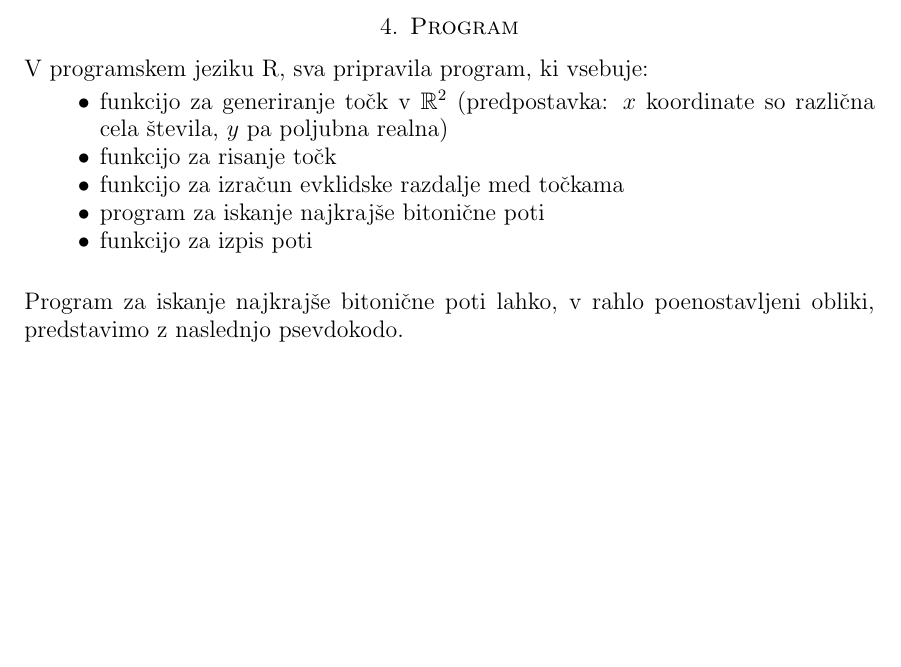
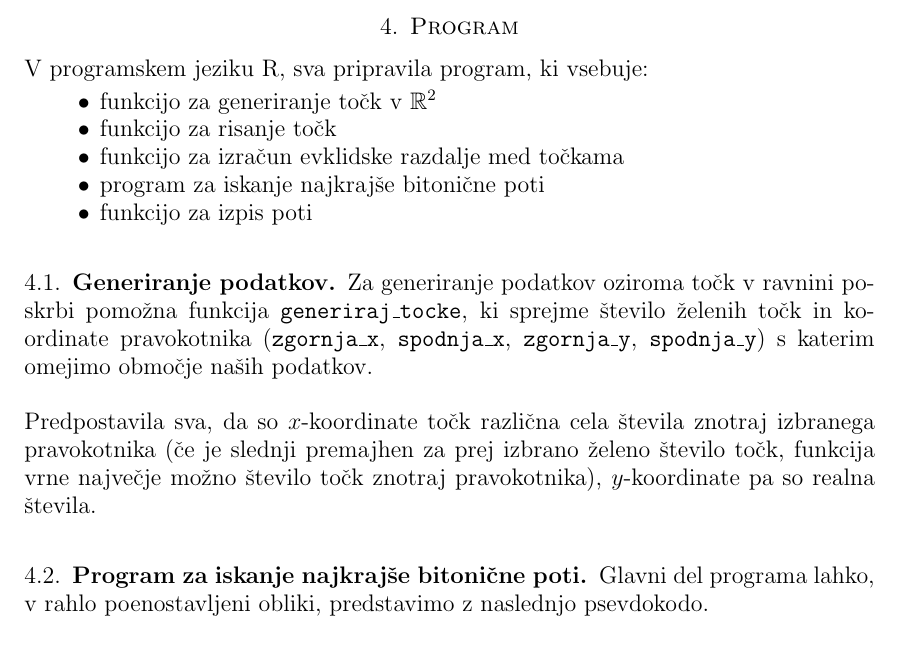
Before and after one commit to TilenHumar/Bitonic-TSP, a LaTeX paper (kratko_poročilo/porocilo.tex): part of page 4 of 4, cut so that both start at the same text, the shorter picture padded with empty space. Compiled offline with pdfLaTeX.

Commit message:
opisal generiranje podatkov

```diff
--- a/kratko_poročilo/porocilo.tex
+++ b/kratko_poročilo/porocilo.tex
@@ -183,18 +183,33 @@ Zgornje izpeljave lahko sedaj združimo v rekurzivno formulo.
 V programskem jeziku R, sva pripravila program, ki vsebuje:
 
 \begin{itemize}
-  \item funkcijo za generiranje točk v $\R^2$ (predpostavka: $x$ koordinate so različna
-  cela števila, $y$ pa poljubna realna)
+  \item funkcijo za generiranje točk v $\R^2$
   \item funkcijo za risanje točk
   \item funkcijo za izračun evklidske razdalje med točkama
   \item program za iskanje najkrajše bitonične poti
   \item funkcijo za izpis poti
   \newline
+
 \end{itemize}
 
+\subsection{Generiranje podatkov}
 
 \noindent
-Program za iskanje najkrajše bitonične poti lahko, v rahlo poenostavljeni obliki, predstavimo z naslednjo
+Za generiranje podatkov oziroma točk v ravnini poskrbi pomožna funkcija \texttt{generiraj\_tocke}, ki sprejme
+število želenih točk in koordinate pravokotnika (\texttt{zgornja\_x}, \texttt{spodnja\_x}, \texttt{zgornja\_y},
+\texttt{spodnja\_y}) s katerim omejimo območje naših podatkov.
+\newline
+
+\noindent
+Predpostavila sva, da so $x$-koordinate točk
+različna cela števila znotraj izbranega pravokotnika (če je slednji premajhen za prej izbrano želeno število
+točk, funkcija vrne največje možno število točk znotraj pravokotnika), $y$-koordinate pa so realna števila.
+\newline
+
+\subsection{Program za iskanje najkrajše bitonične poti}
+
+\noindent
+Glavni del programa lahko, v rahlo poenostavljeni obliki, predstavimo z naslednjo
 psevdokodo.
 \newline
 
```
Also changed, not shown: kratko_poročilo/porocilo.pdf, 5 other files.
